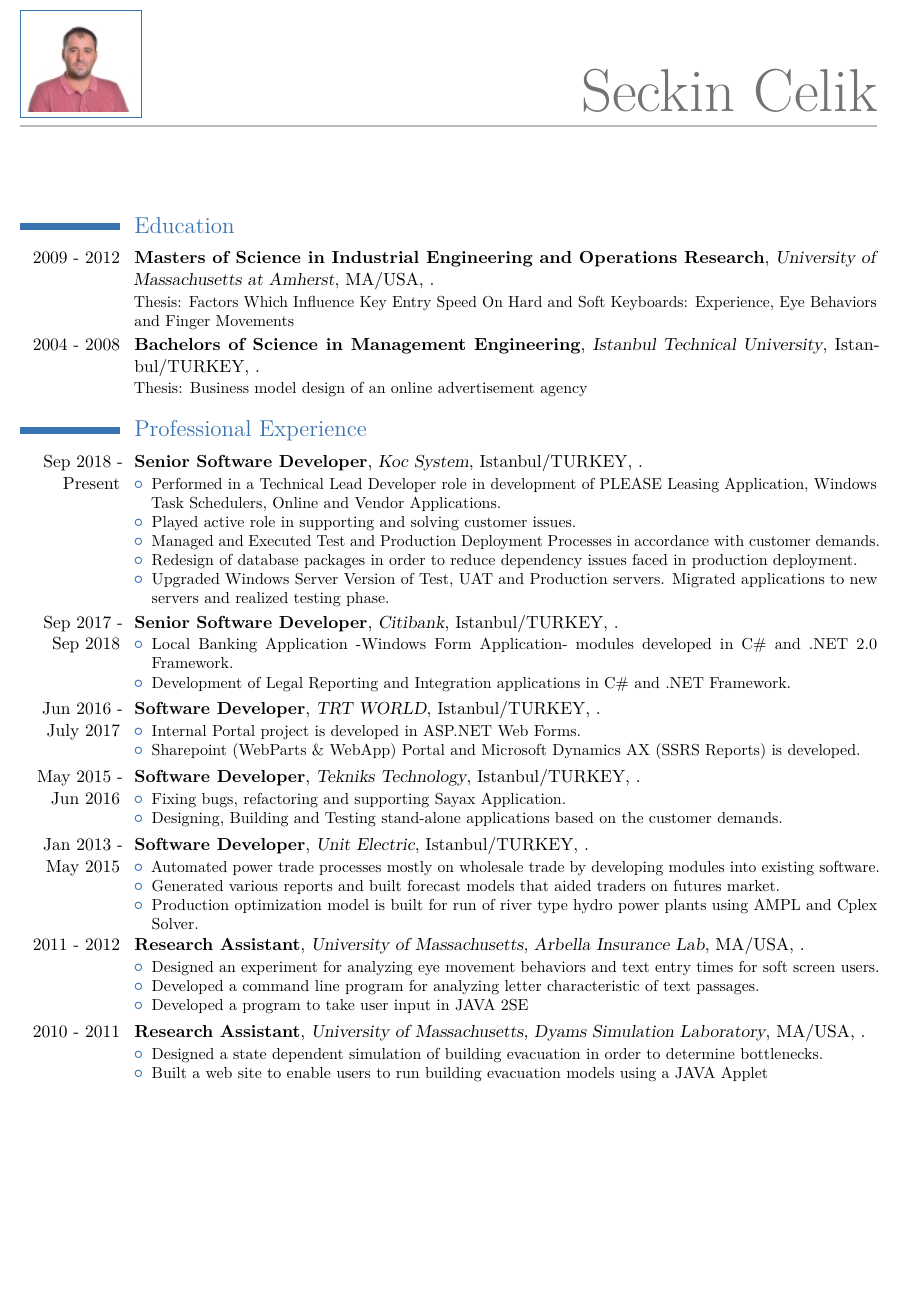
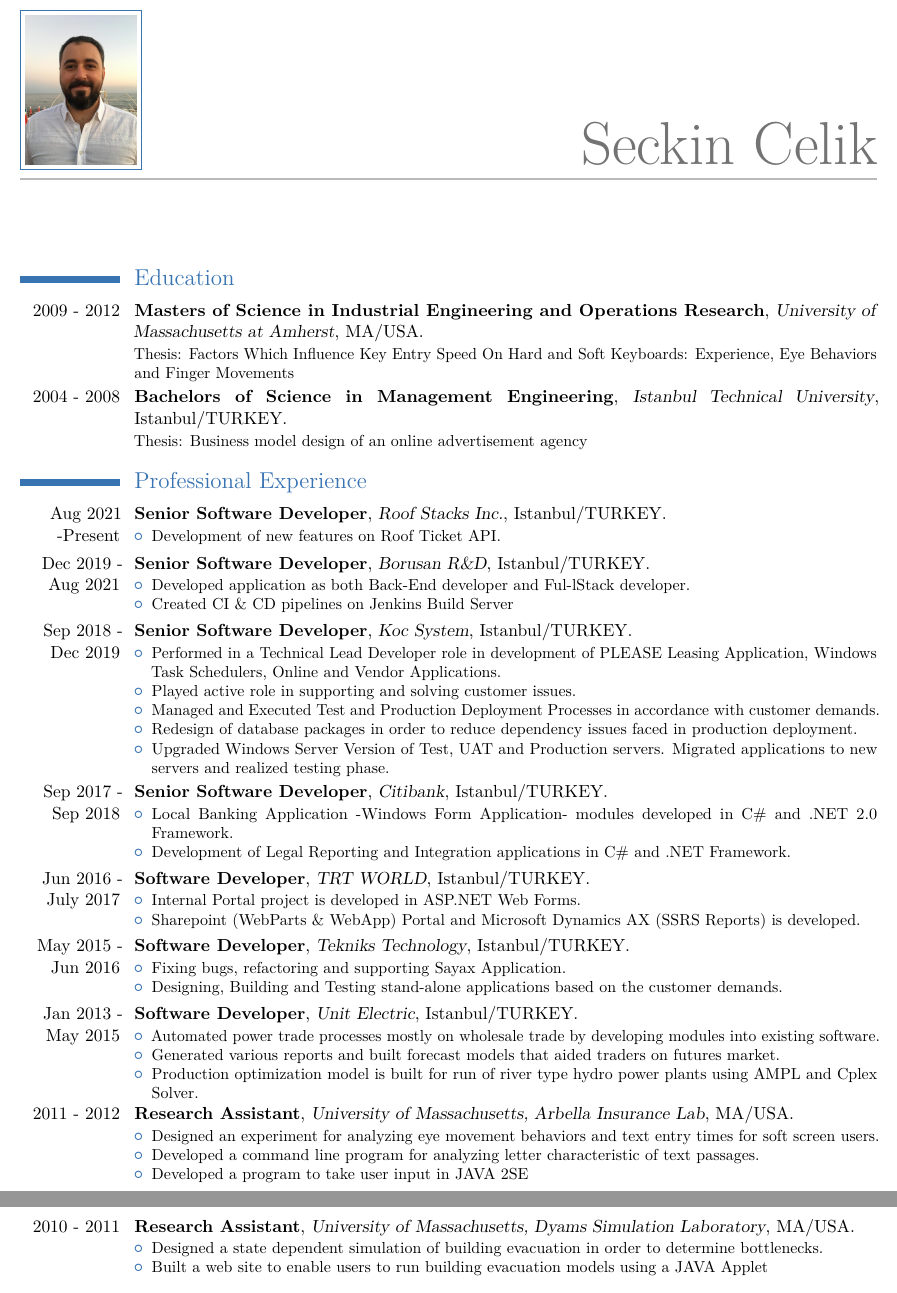
Before and after one commit to SeckinCelik/Resume, a LaTeX CV (main.tex): part of page 1 of 3 before the commit and two parts of pages 1 and 2 of 4 after it, the two joined at a grey line, cut so that both start at the same text, the shorter picture padded with empty space. Compiled offline with pdfLaTeX.

Commit message:
Roof added

```diff
--- a/main.tex
+++ b/main.tex
@@ -37,7 +37,7 @@
 
 
 \title{}
-\address{Meddah Ismet Sk}{Besiktas, Istanbul, Turkey}
+\address{Sultan Sk}{Kadikoy, Istanbul, Turkey}
 \mobile{90 545 343 0700}
 \email{seckin.celk@hotmail.com}
 \homepage{www.linkedin.com/in/seckincelik} {www.linkedin.com/in/seckincelik}% The first argument is the url for the clickable link, the second argument is the url displayed in the template - this allows special characters to be displayed such as the tilde in this example
@@ -51,15 +51,13 @@
 
 \makecvtitle % Print the CV title
 
-
-
 %----------------------------------------------------------------------------------------
 %	EDUCATION SECTION
 %----------------------------------------------------------------------------------------
 
 \section{Education}
-\cventry{2009 - 2012}{Masters of Science in Industrial Engineering and Operations Research}{University of Massachusetts at Amherst}{MA/USA}{\textit{}}{Thesis: Factors Which Influence Key Entry Speed On Hard and Soft Keyboards: Experience, Eye Behaviors and Finger Movements}
-\cventry{2004 - 2008}{Bachelors of Science in Management Engineering}{Istanbul Technical University}{Istanbul/TURKEY}{\textit{}}{Thesis: Business model design of an online advertisement agency}
+\cventry{2009 - 2012}{Masters of Science in Industrial Engineering and Operations Research}{University of Massachusetts at Amherst}{MA/USA}{}{Thesis: Factors Which Influence Key Entry Speed On Hard and Soft Keyboards: Experience, Eye Behaviors and Finger Movements}
+\cventry{2004 - 2008}{Bachelors of Science in Management Engineering}{Istanbul Technical University}{Istanbul/TURKEY}{}{Thesis: Business model design of an online advertisement agency}
 
 
 %----------------------------------------------------------------------------------------
@@ -67,7 +65,16 @@
 %----------------------------------------------------------------------------------------
 
 \section{Professional Experience}
-\cventry{Sep 2018 - Present}{Senior Software Developer}{Koc System}{Istanbul/TURKEY}{\textit{}}
+\cventry{Aug 2021 -Present}{Senior Software Developer}{Roof Stacks Inc.}{Istanbul/TURKEY}{}
+	{\begin{itemize}
+		\item Development of new features on Roof Ticket API.
+\end{itemize}}
+\cventry{Dec 2019 - Aug 2021}{Senior Software Developer}{Borusan R\&D}{Istanbul/TURKEY}{}
+	{\begin{itemize}
+			\item Developed application as both Back-End developer and Ful-lStack developer.
+			\item Created CI \& CD pipelines on  Jenkins Build Server
+\end{itemize}}
+\cventry{Sep 2018 - Dec 2019}{Senior Software Developer}{Koc System}{Istanbul/TURKEY}{}
 	{
 		\begin{itemize}
 		\item Performed in a Technical Lead Developer role in development of PLEASE Leasing Application, Windows Task Schedulers, Online and Vendor Applications.
@@ -76,30 +83,29 @@
 		\item Redesign of database packages in order to reduce dependency issues faced in production deployment.
 		\item Upgraded Windows Server Version of Test, UAT and Production servers. Migrated applications to new servers and realized testing phase.
 \end{itemize}}
-\cventry{Sep 2017 - Sep 2018}{Senior Software Developer}{Citibank}{Istanbul/TURKEY}{\textit{}}
+\cventry{Sep 2017 - Sep 2018}{Senior Software Developer}{Citibank}{Istanbul/TURKEY}{}
 	{
 		\begin{itemize}
 		\item Local Banking Application -Windows Form Application- modules developed in C\# and .NET 2.0 Framework.
 		\item Development of Legal Reporting and Integration applications in C\# and .NET Framework.
 \end{itemize}}
-
-\cventry{Jun 2016 - July 2017}{Software Developer}{TRT WORLD}{Istanbul/TURKEY}{\textit{}}{\begin{itemize}
+\cventry{Jun 2016 - July 2017}{Software Developer}{TRT WORLD}{Istanbul/TURKEY}{}{\begin{itemize}
 		\item Internal Portal project is developed in ASP.NET Web Forms.
 		\item Sharepoint (WebParts \& WebApp) Portal and Microsoft Dynamics AX (SSRS Reports) is developed.
 \end{itemize}}
 
-\cventry{May 2015 - Jun 2016}{Software Developer}{Tekniks Technology}{Istanbul/TURKEY}{\textit{}}{\begin{itemize}
+\cventry{May 2015 - Jun 2016}{Software Developer}{Tekniks Technology}{Istanbul/TURKEY}{}{\begin{itemize}
 		\item Fixing bugs, refactoring and supporting Sayax Application.
 		\item Designing, Building and Testing stand-alone applications based on the customer demands.
 \end{itemize}}
 
-\cventry{Jan 2013 - May 2015}{Software Developer}{Unit Electric}{Istanbul/TURKEY}{\textit{}}{\begin{itemize}
+\cventry{Jan 2013 - May 2015}{Software Developer}{Unit Electric}{Istanbul/TURKEY}{}{\begin{itemize}
 		\item Automated power trade processes mostly on wholesale trade by developing modules into existing software.
 		\item Generated various reports and built forecast models that aided traders on futures market.
 		\item Production optimization model is built for run of river type hydro power plants using AMPL and Cplex Solver.
 \end{itemize}}
 
-\cventry{2011 - 2012}{Research Assistant}{University of Massachusetts, Arbella Insurance Lab}{MA/USA}{\textit{}}{\begin{itemize}
+\cventry{2011 - 2012}{Research Assistant}{University of Massachusetts, Arbella Insurance Lab}{MA/USA}{}{\begin{itemize}
 		\item Designed an experiment for analyzing eye movement behaviors and text entry
 		times for soft screen users.
 		\item Developed a command line program for analyzing letter characteristic of text
```
Also changed, not shown: 1picture.jpg (deleted), SeckinCelik.pdf, main.pdf (deleted), picture.jpeg (added), picture.jpg (deleted), main.tex (2 more changed lines), 4 other files.
